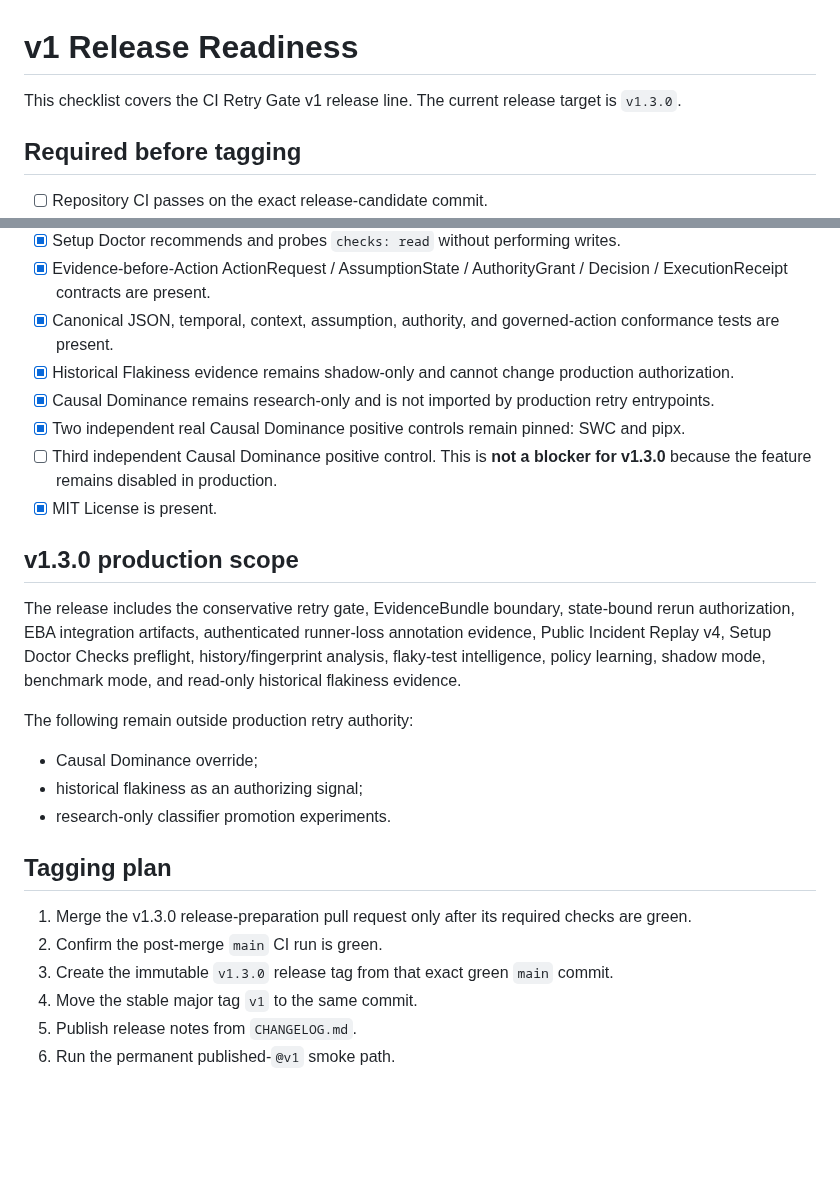
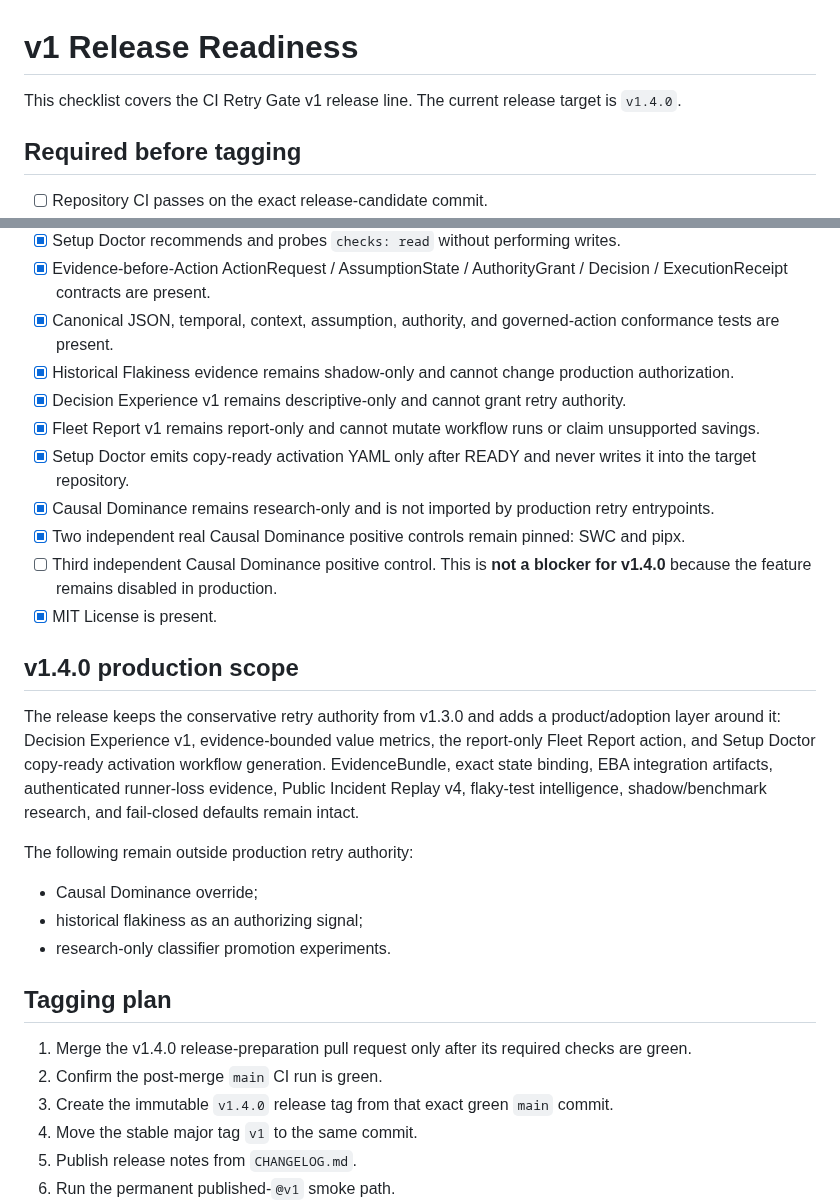
Before and after one commit to achirothmane/workflow-failure-lab, a Markdown page: docs/release-readiness.md, 2 parts joined by grey strips. Drawn GitHub-style; blank space fills up the shorter version.

Commit message:
release: update v1.4.0 readiness scope

```diff
--- a/docs/release-readiness.md
+++ b/docs/release-readiness.md
@@ -1,6 +1,6 @@
 # v1 Release Readiness
 
-This checklist covers the CI Retry Gate v1 release line. The current release target is `v1.3.0`.
+This checklist covers the CI Retry Gate v1 release line. The current release target is `v1.4.0`.
 
 ## Required before tagging
 
@@ -24,14 +24,17 @@ This checklist covers the CI Retry Gate v1 release line. The current release tar
 - [x] Evidence-before-Action ActionRequest / AssumptionState / AuthorityGrant / Decision / ExecutionReceipt contracts are present.
 - [x] Canonical JSON, temporal, context, assumption, authority, and governed-action conformance tests are present.
 - [x] Historical Flakiness evidence remains shadow-only and cannot change production authorization.
+- [x] Decision Experience v1 remains descriptive-only and cannot grant retry authority.
+- [x] Fleet Report v1 remains report-only and cannot mutate workflow runs or claim unsupported savings.
+- [x] Setup Doctor emits copy-ready activation YAML only after READY and never writes it into the target repository.
 - [x] Causal Dominance remains research-only and is not imported by production retry entrypoints.
 - [x] Two independent real Causal Dominance positive controls remain pinned: SWC and pipx.
-- [ ] Third independent Causal Dominance positive control. This is **not a blocker for v1.3.0** because the feature remains disabled in production.
+- [ ] Third independent Causal Dominance positive control. This is **not a blocker for v1.4.0** because the feature remains disabled in production.
 - [x] MIT License is present.
 
-## v1.3.0 production scope
+## v1.4.0 production scope
 
-The release includes the conservative retry gate, EvidenceBundle boundary, state-bound rerun authorization, EBA integration artifacts, authenticated runner-loss annotation evidence, Public Incident Replay v4, Setup Doctor Checks preflight, history/fingerprint analysis, flaky-test intelligence, policy learning, shadow mode, benchmark mode, and read-only historical flakiness evidence.
+The release keeps the conservative retry authority from v1.3.0 and adds a product/adoption layer around it: Decision Experience v1, evidence-bounded value metrics, the report-only Fleet Report action, and Setup Doctor copy-ready activation workflow generation. EvidenceBundle, exact state binding, EBA integration artifacts, authenticated runner-loss evidence, Public Incident Replay v4, flaky-test intelligence, shadow/benchmark research, and fail-closed defaults remain intact.
 
 The following remain outside production retry authority:
 
@@ -41,9 +44,9 @@ The following remain outside production retry authority:
 
 ## Tagging plan
 
-1. Merge the v1.3.0 release-preparation pull request only after its required checks are green.
+1. Merge the v1.4.0 release-preparation pull request only after its required checks are green.
 2. Confirm the post-merge `main` CI run is green.
-3. Create the immutable `v1.3.0` release tag from that exact green `main` commit.
+3. Create the immutable `v1.4.0` release tag from that exact green `main` commit.
 4. Move the stable major tag `v1` to the same commit.
 5. Publish release notes from `CHANGELOG.md`.
 6. Run the permanent published-`@v1` smoke path.
```
